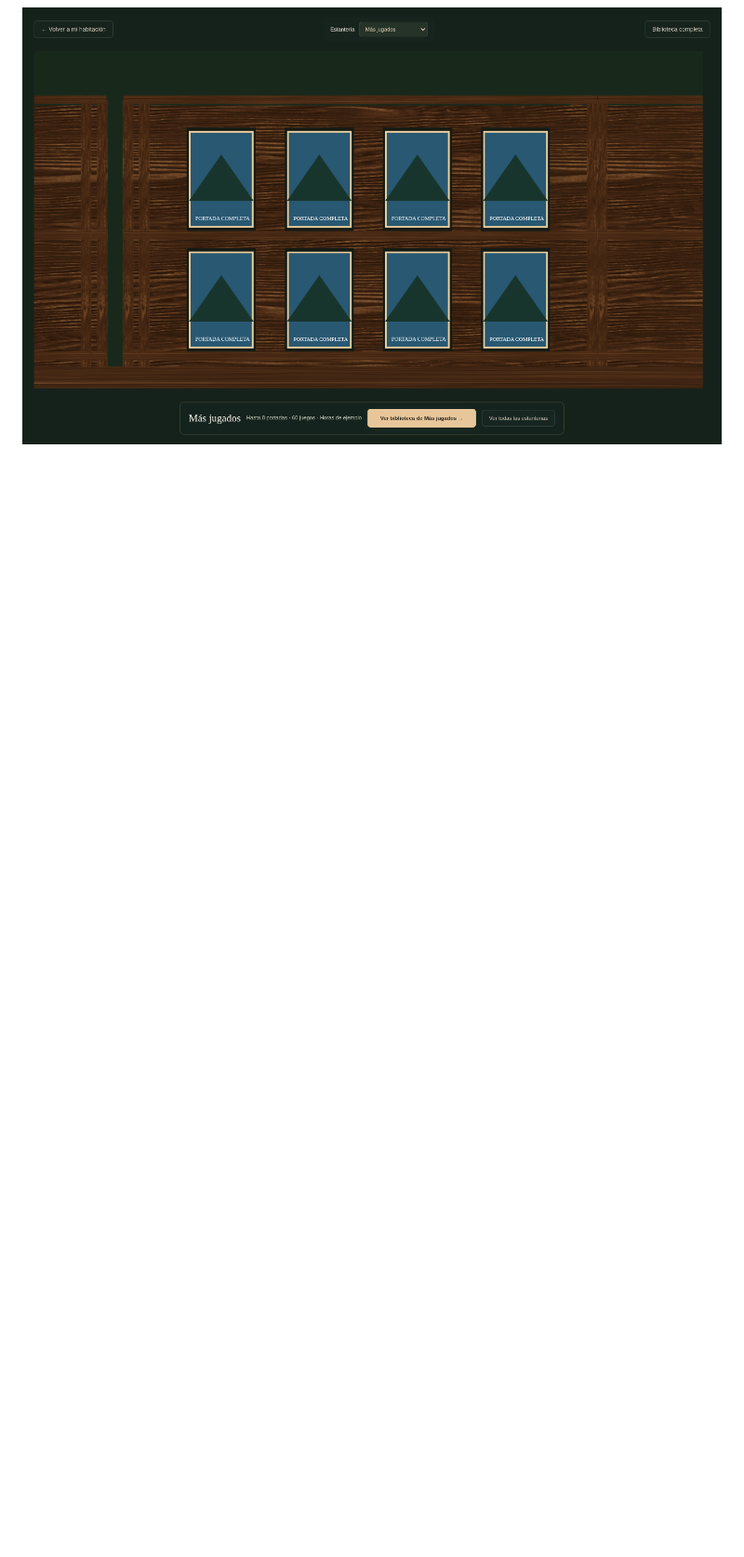
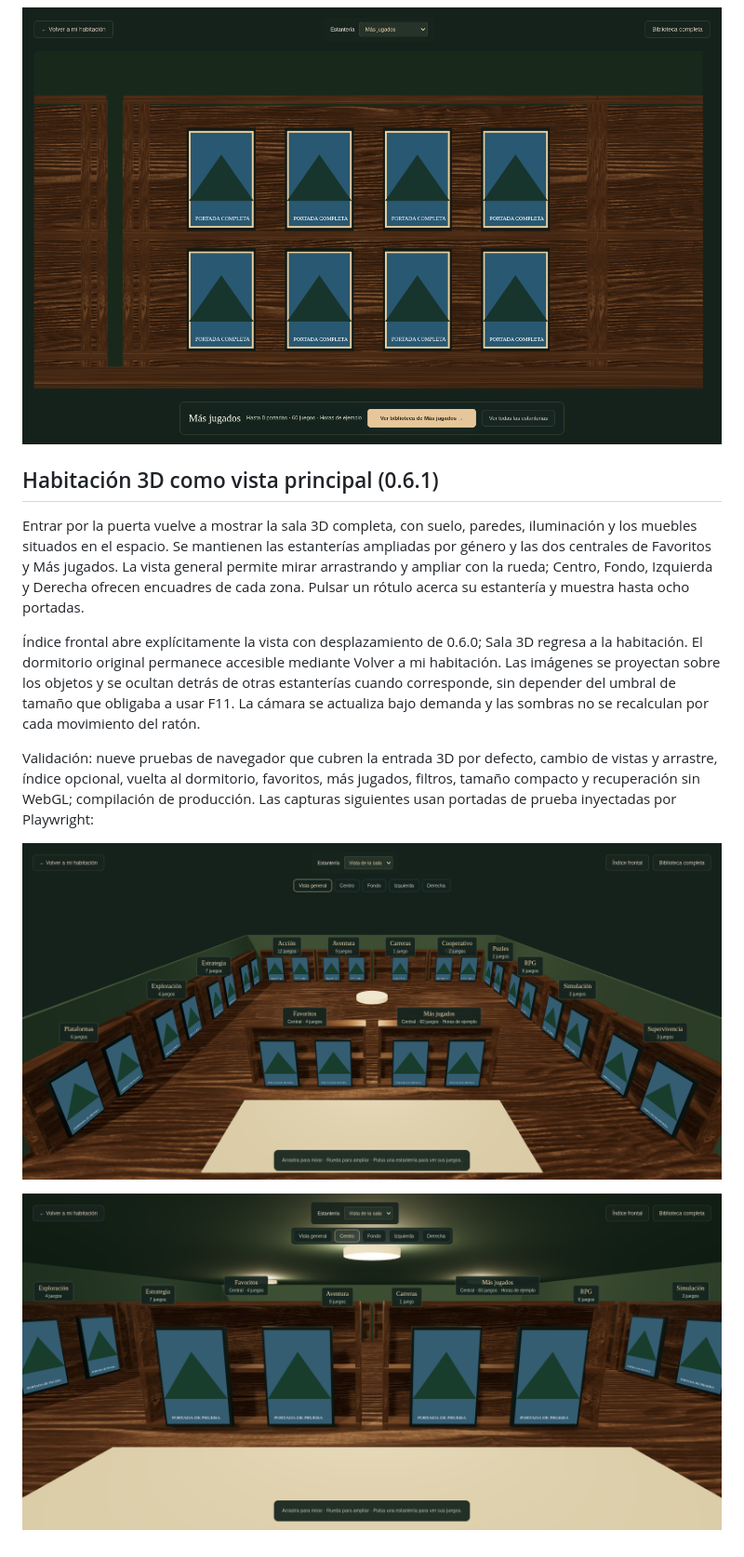
Before and after one commit to santimartinezcordoba-prog/launcher, a Markdown page: README.md, the part around one of its changes. Shown at 93% size. Rendered like a GitHub page; pictures changed too: docs/collection-room-center.png (added), docs/collection-room-restored.png (added); blank space fills up the shorter version.

Commit message:
Restore the 3D collection room as the default view

```diff
--- a/README.md
+++ b/README.md
@@ -209,3 +209,16 @@ Capturas de validación con ilustraciones de prueba inyectadas únicamente por P
 ![Vista frontal con Favoritos y Más jugados](docs/collection-frontal.png)
 
 ![Estantería ampliada de Más jugados](docs/collection-expanded.png)
+
+
+## Habitación 3D como vista principal (0.6.1)
+
+Entrar por la puerta vuelve a mostrar la sala 3D completa, con suelo, paredes, iluminación y los muebles situados en el espacio. Se mantienen las estanterías ampliadas por género y las dos centrales de Favoritos y Más jugados. La vista general permite mirar arrastrando y ampliar con la rueda; Centro, Fondo, Izquierda y Derecha ofrecen encuadres de cada zona. Pulsar un rótulo acerca su estantería y muestra hasta ocho portadas.
+
+Índice frontal abre explícitamente la vista con desplazamiento de 0.6.0; Sala 3D regresa a la habitación. El dormitorio original permanece accesible mediante Volver a mi habitación. Las imágenes se proyectan sobre los objetos y se ocultan detrás de otras estanterías cuando corresponde, sin depender del umbral de tamaño que obligaba a usar F11. La cámara se actualiza bajo demanda y las sombras no se recalculan por cada movimiento del ratón.
+
+Validación: nueve pruebas de navegador que cubren la entrada 3D por defecto, cambio de vistas y arrastre, índice opcional, vuelta al dormitorio, favoritos, más jugados, filtros, tamaño compacto y recuperación sin WebGL; compilación de producción. Las capturas siguientes usan portadas de prueba inyectadas por Playwright:
+
+![Sala 3D restaurada](docs/collection-room-restored.png)
+
+![Vista de las estanterías centrales](docs/collection-room-center.png)
```
Also changed, not shown: other parts of README.md (+1 -1 lines), 7 other files.
